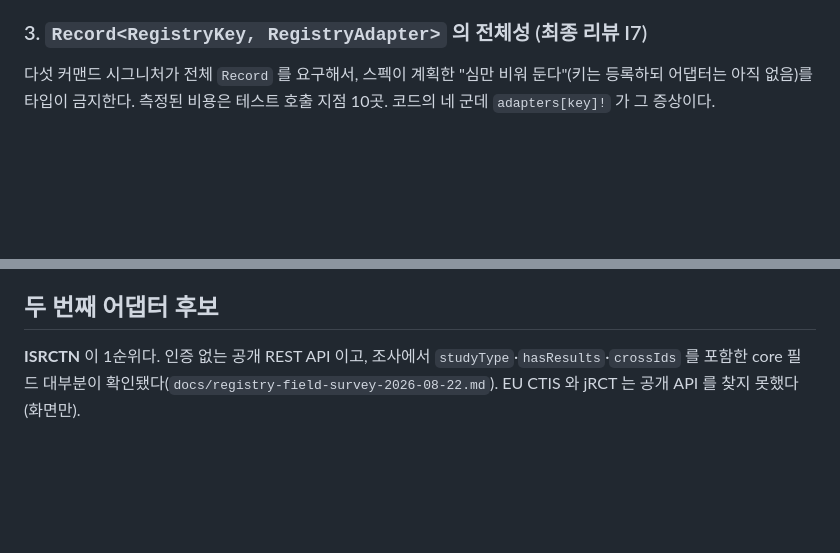
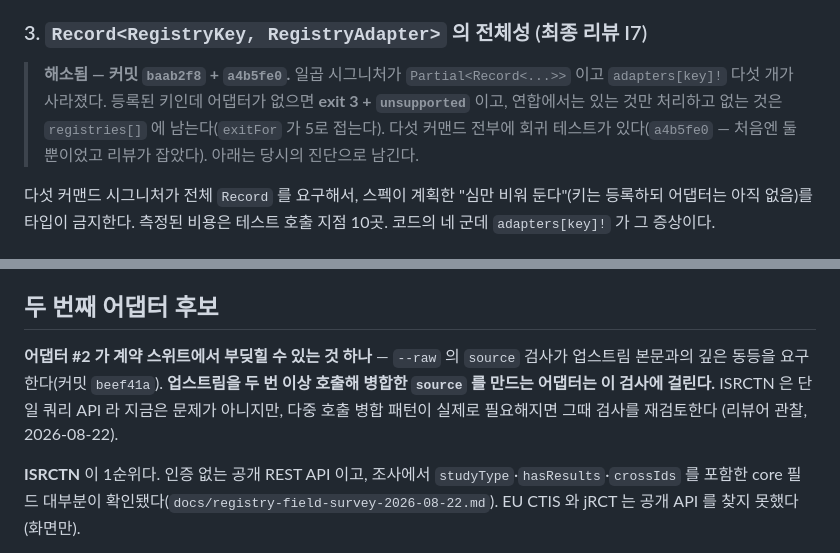
Before and after one commit to kimmingul/ctreg, a Markdown page: docs/slice-2-prerequisites.md, 2 parts joined by grey strips. Drawn GitHub-style; blank space fills up the shorter version.

Commit message:
docs: close prerequisite 3 and record what adapter 2 may hit in the contract suite

```diff
--- a/docs/slice-2-prerequisites.md
+++ b/docs/slice-2-prerequisites.md
@@ -33,6 +33,12 @@
 하는데 런타임은 전역 요청률 하나를 쓴다. 어댑터 #2 가 다른 예산을 선언해도 무시된다.
 
 ### 3. `Record<RegistryKey, RegistryAdapter>` 의 전체성 (최종 리뷰 I7)
+
+> **해소됨 — 커밋 `baab2f8` + `a4b5fe0`.** 일곱 시그니처가 `Partial<Record<...>>` 이고
+> `adapters[key]!` 다섯 개가 사라졌다. 등록된 키인데 어댑터가 없으면 **exit 3 + `unsupported`**
+> 이고, 연합에서는 있는 것만 처리하고 없는 것은 `registries[]` 에 남는다(`exitFor` 가 5로 접는다).
+> 다섯 커맨드 전부에 회귀 테스트가 있다(`a4b5fe0` — 처음엔 둘뿐이었고 리뷰가 잡았다).
+> 아래는 당시의 진단으로 남긴다.
 
 다섯 커맨드 시그니처가 전체 `Record` 를 요구해서, 스펙이 계획한 "심만 비워 둔다"(키는 등록하되
 어댑터는 아직 없음)를 타입이 금지한다. 측정된 비용은 테스트 호출 지점 10곳. 코드의 네 군데
@@ -257,6 +263,12 @@ args.ts 가 비좌표 `--near` 를 더 이상 즉시 거부하지 않고 guard.t
 
 ## 두 번째 어댑터 후보
 
+**어댑터 #2 가 계약 스위트에서 부딪힐 수 있는 것 하나** — `--raw` 의 `source` 검사가
+업스트림 본문과의 깊은 동등을 요구한다(커밋 `beef41a`). **업스트림을 두 번 이상 호출해
+병합한 `source` 를 만드는 어댑터는 이 검사에 걸린다.** ISRCTN 은 단일 쿼리 API 라 지금은
+문제가 아니지만, 다중 호출 병합 패턴이 실제로 필요해지면 그때 검사를 재검토한다
+(리뷰어 관찰, 2026-08-22).
+
 **ISRCTN** 이 1순위다. 인증 없는 공개 REST API 이고, 조사에서 `studyType`·`hasResults`·`crossIds`
 를 포함한 core 필드 대부분이 확인됐다(`docs/registry-field-survey-2026-08-22.md`).
 EU CTIS 와 jRCT 는 공개 API 를 찾지 못했다(화면만).
```
